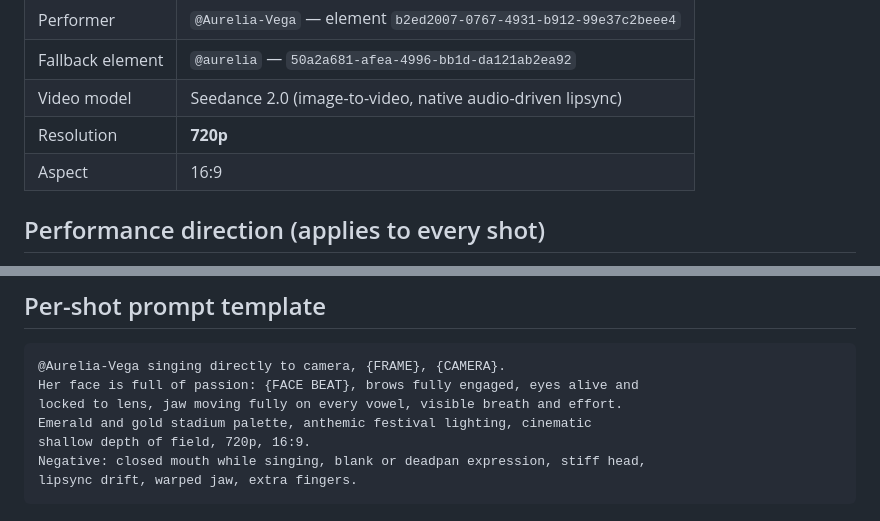
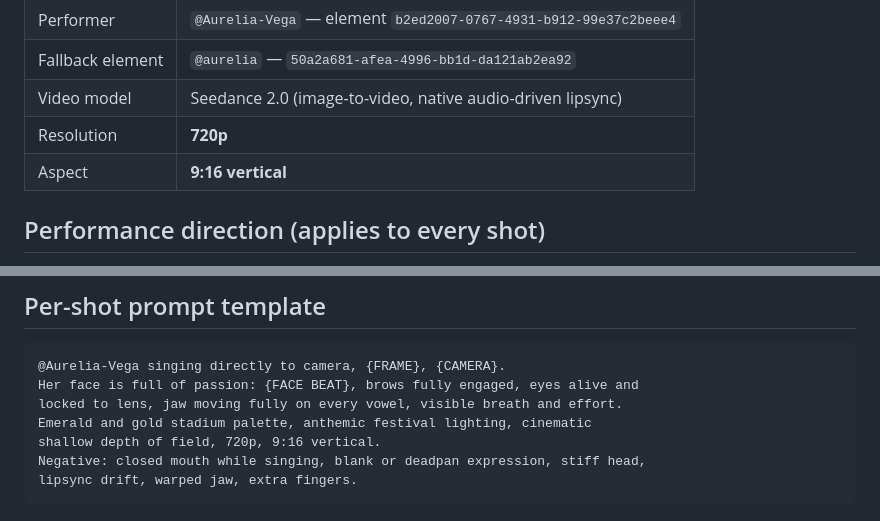
Before and after one commit to Finaltoucch/Final, a Markdown page: one-heart-one-goal-music-video-spec.md, 2 parts joined by grey strips. Rendered like a GitHub page.

Commit message:
Correct music video spec to 9:16 vertical
The shot list and per-shot prompt template specified 16:9; the video is
vertical. Updates the locked aspect ratio and the prompt template.

Co-Authored-By: Claude Opus 5 <noreply@anthropic.com>
Claude-Session: https://claude.ai/code/session_01SeZ7gsqLE8AuW6GF4mTDF6

````diff
--- a/one-heart-one-goal-music-video-spec.md
+++ b/one-heart-one-goal-music-video-spec.md
@@ -14,7 +14,7 @@ execute; only the generation calls remain.
 | Fallback element | `@aurelia` — `50a2a681-afea-4996-bb1d-da121ab2ea92` |
 | Video model | Seedance 2.0 (image-to-video, native audio-driven lipsync) |
 | Resolution | **720p** |
-| Aspect | 16:9 |
+| Aspect | **9:16 vertical** |
 
 ## Performance direction (applies to every shot)
 
@@ -51,7 +51,7 @@ warping around the jawline.
 Her face is full of passion: {FACE BEAT}, brows fully engaged, eyes alive and
 locked to lens, jaw moving fully on every vowel, visible breath and effort.
 Emerald and gold stadium palette, anthemic festival lighting, cinematic
-shallow depth of field, 720p, 16:9.
+shallow depth of field, 720p, 9:16 vertical.
 Negative: closed mouth while singing, blank or deadpan expression, stiff head,
 lipsync drift, warped jaw, extra fingers.
 ```
````
